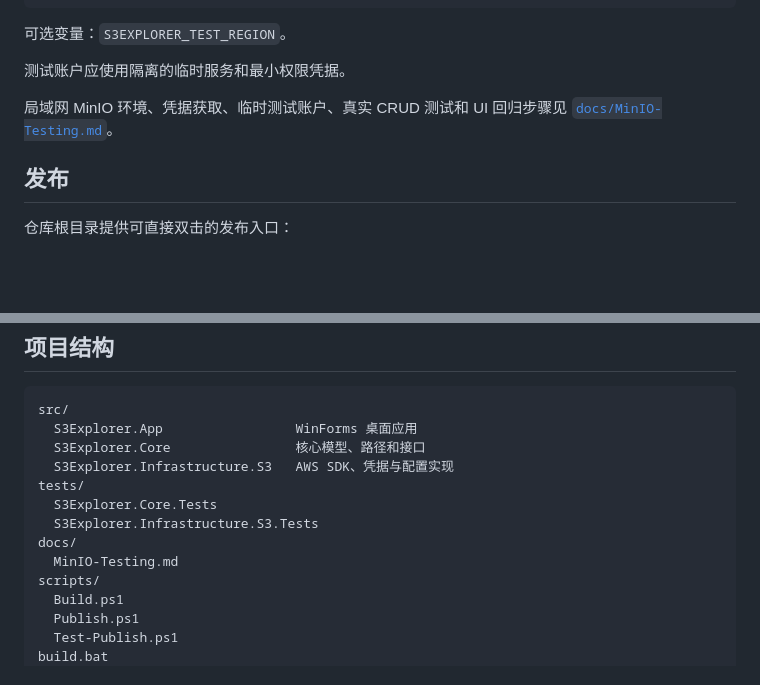
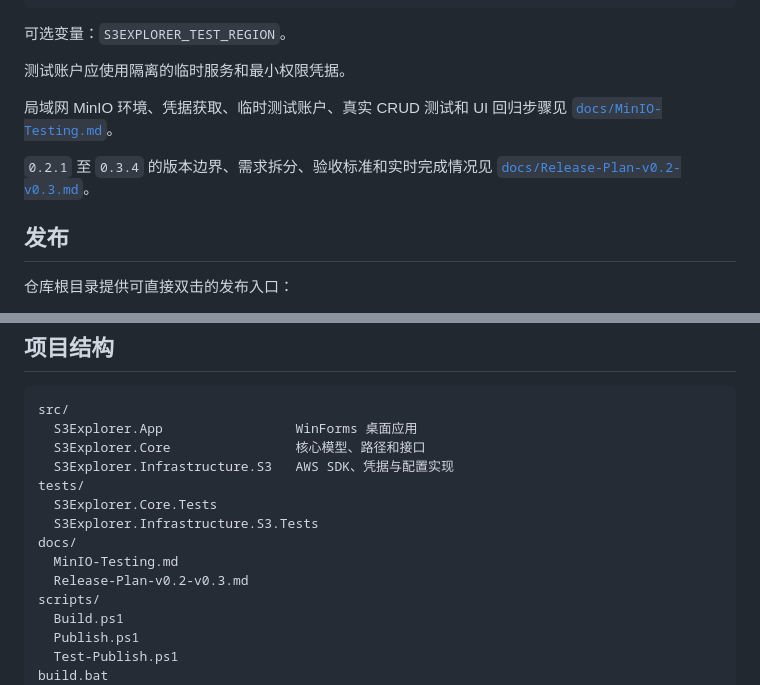
Before and after one commit to project-base-mirror/tool-storage-browser, a Markdown page: README.md, 2 parts joined by grey strips. Rendered like a GitHub page; blank space fills up the shorter version.

Commit message:
docs: add v0.2-v0.3 delivery plan

```diff
--- a/README.md
+++ b/README.md
@@ -63,6 +63,8 @@ MinIO/S3 集成测试是显式 opt-in，不会自动连接生产服务。只有
 
 局域网 MinIO 环境、凭据获取、临时测试账户、真实 CRUD 测试和 UI 回归步骤见 [`docs/MinIO-Testing.md`](docs/MinIO-Testing.md)。
 
+`0.2.1` 至 `0.3.4` 的版本边界、需求拆分、验收标准和实时完成情况见 [`docs/Release-Plan-v0.2-v0.3.md`](docs/Release-Plan-v0.2-v0.3.md)。
+
 ## 发布
 
 仓库根目录提供可直接双击的发布入口：
@@ -127,6 +129,7 @@ MinIO/S3 集成测试是显式 opt-in，不会自动连接生产服务。只有
       S3Explorer.Infrastructure.S3.Tests
     docs/
       MinIO-Testing.md
+      Release-Plan-v0.2-v0.3.md
     scripts/
       Build.ps1
       Publish.ps1
```
Also changed, not shown: docs/Release-Plan-v0.2-v0.3.md (added, +313 -0 lines).
